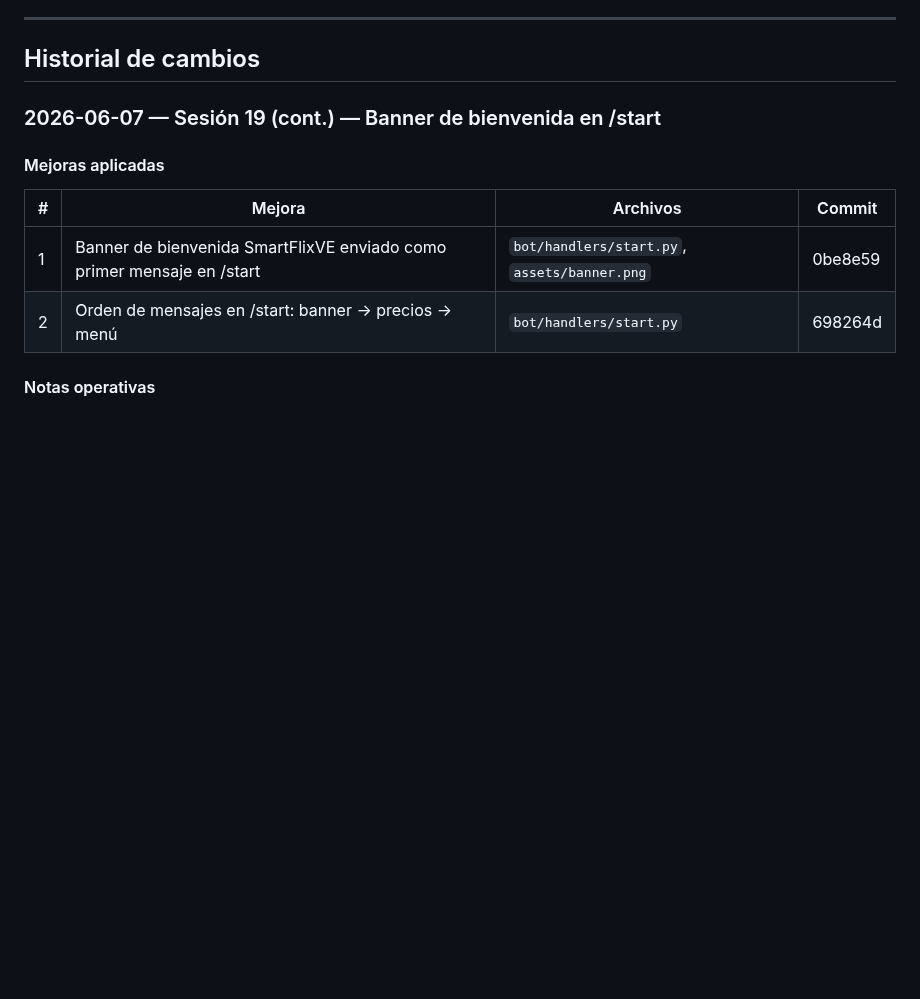
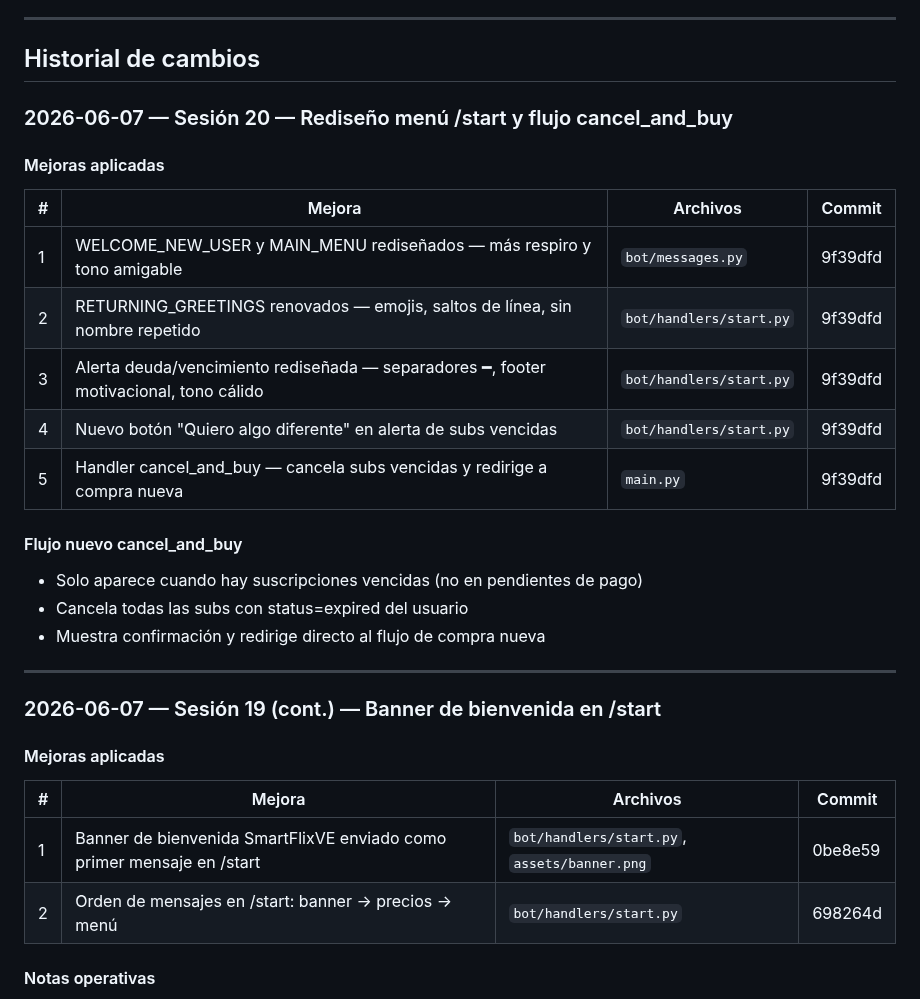
Before and after one commit to luisgdr55/SmartFlix, a Markdown page: estado_actual.md, the part around the change. GitHub-like rendering; blank space fills up the shorter version.

Commit message:
docs: registrar sesión 20 — rediseño menú /start y cancel_and_buy

```diff
--- a/estado_actual.md
+++ b/estado_actual.md
@@ -12,6 +12,25 @@
 ---
 
 ## Historial de cambios
+
+### 2026-06-07 — Sesión 20 — Rediseño menú /start y flujo cancel_and_buy
+
+#### Mejoras aplicadas
+
+| # | Mejora | Archivos | Commit |
+|---|--------|----------|--------|
+| 1 | WELCOME_NEW_USER y MAIN_MENU rediseñados — más respiro y tono amigable | `bot/messages.py` | 9f39dfd |
+| 2 | RETURNING_GREETINGS renovados — emojis, saltos de línea, sin nombre repetido | `bot/handlers/start.py` | 9f39dfd |
+| 3 | Alerta deuda/vencimiento rediseñada — separadores ━, footer motivacional, tono cálido | `bot/handlers/start.py` | 9f39dfd |
+| 4 | Nuevo botón "Quiero algo diferente" en alerta de subs vencidas | `bot/handlers/start.py` | 9f39dfd |
+| 5 | Handler cancel_and_buy — cancela subs vencidas y redirige a compra nueva | `main.py` | 9f39dfd |
+
+#### Flujo nuevo cancel_and_buy
+- Solo aparece cuando hay suscripciones vencidas (no en pendientes de pago)
+- Cancela todas las subs con status=expired del usuario
+- Muestra confirmación y redirige directo al flujo de compra nueva
+
+---
 
 ### 2026-06-07 — Sesión 19 (cont.) — Banner de bienvenida en /start
 
```
